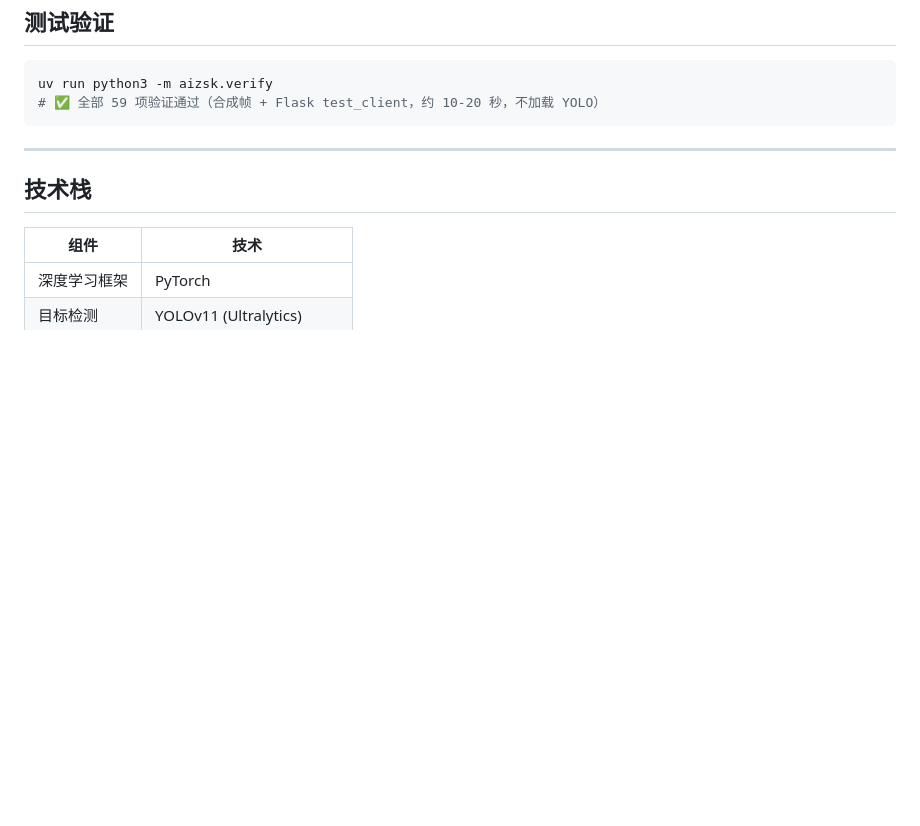
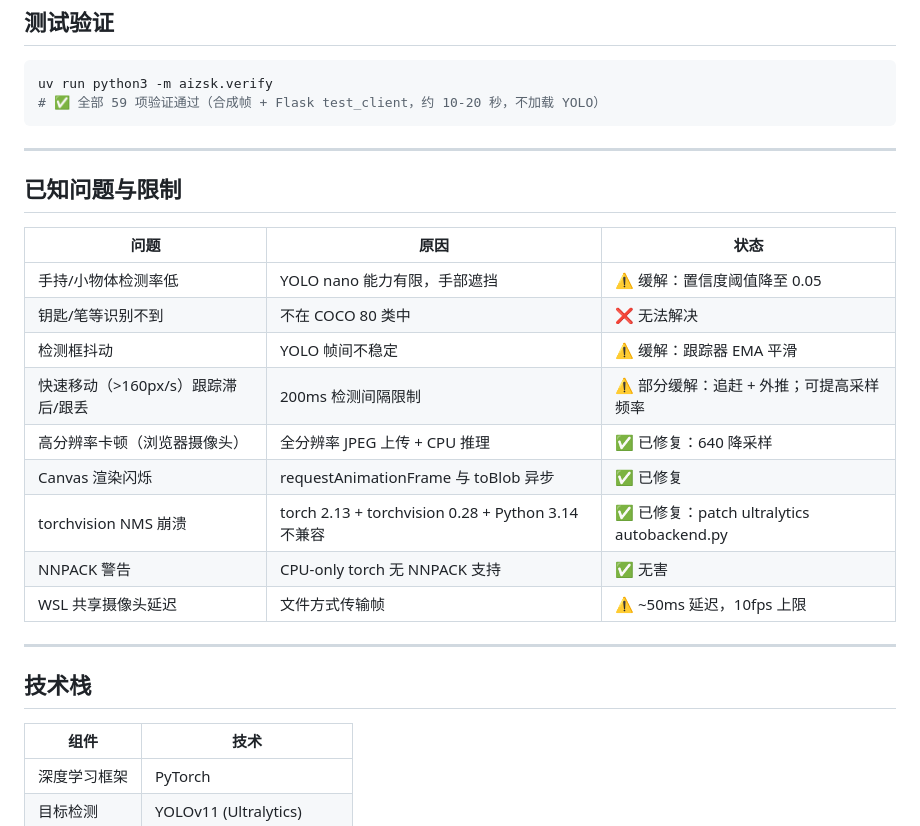
Before and after one commit to qinghao20100808-sudo/aizsk, a Markdown page: README.zh-CN.md, the part around the change. Rendered like a GitHub page; blank space fills up the shorter version.

```diff
--- a/README.zh-CN.md
+++ b/README.zh-CN.md
@@ -155,6 +155,22 @@ uv run python3 -m aizsk.verify
 
 ---
 
+## 已知问题与限制
+
+| 问题 | 原因 | 状态 |
+|------|------|------|
+| 手持/小物体检测率低 | YOLO nano 能力有限，手部遮挡 | ⚠️ 缓解：置信度阈值降至 0.05 |
+| 钥匙/笔等识别不到 | 不在 COCO 80 类中 | ❌ 无法解决 |
+| 检测框抖动 | YOLO 帧间不稳定 | ⚠️ 缓解：跟踪器 EMA 平滑 |
+| 快速移动（>160px/s）跟踪滞后/跟丢 | 200ms 检测间隔限制 | ⚠️ 部分缓解：追赶 + 外推；可提高采样频率 |
+| 高分辨率卡顿（浏览器摄像头） | 全分辨率 JPEG 上传 + CPU 推理 | ✅ 已修复：640 降采样 |
+| Canvas 渲染闪烁 | requestAnimationFrame 与 toBlob 异步 | ✅ 已修复 |
+| torchvision NMS 崩溃 | torch 2.13 + torchvision 0.28 + Python 3.14 不兼容 | ✅ 已修复：patch ultralytics autobackend.py |
+| NNPACK 警告 | CPU-only torch 无 NNPACK 支持 | ✅ 无害 |
+| WSL 共享摄像头延迟 | 文件方式传输帧 | ⚠️ ~50ms 延迟，10fps 上限 |
+
+---
+
 ## 技术栈
 
 | 组件 | 技术 |
```
Also changed, not shown: README.md (+16 -0 lines).
